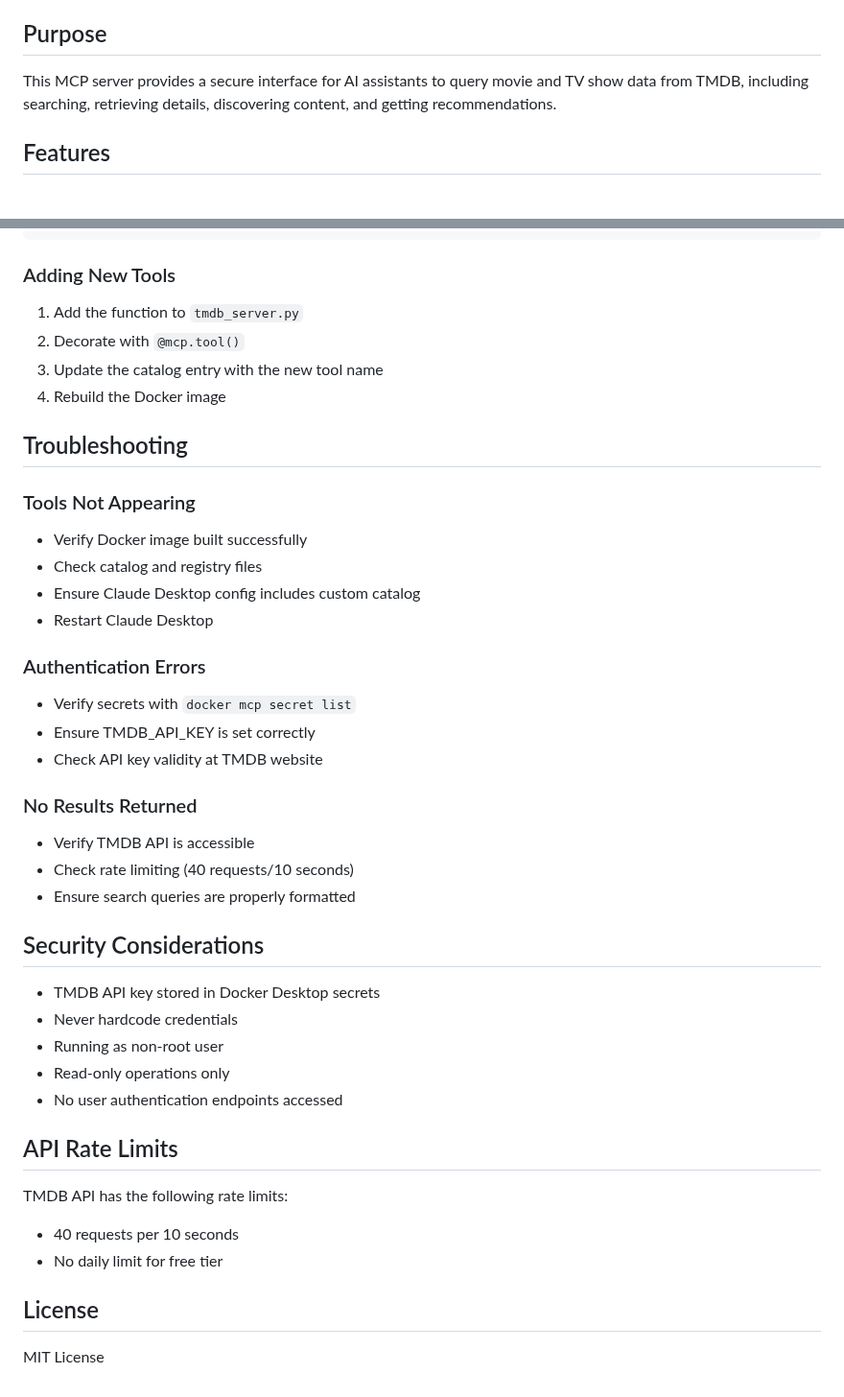
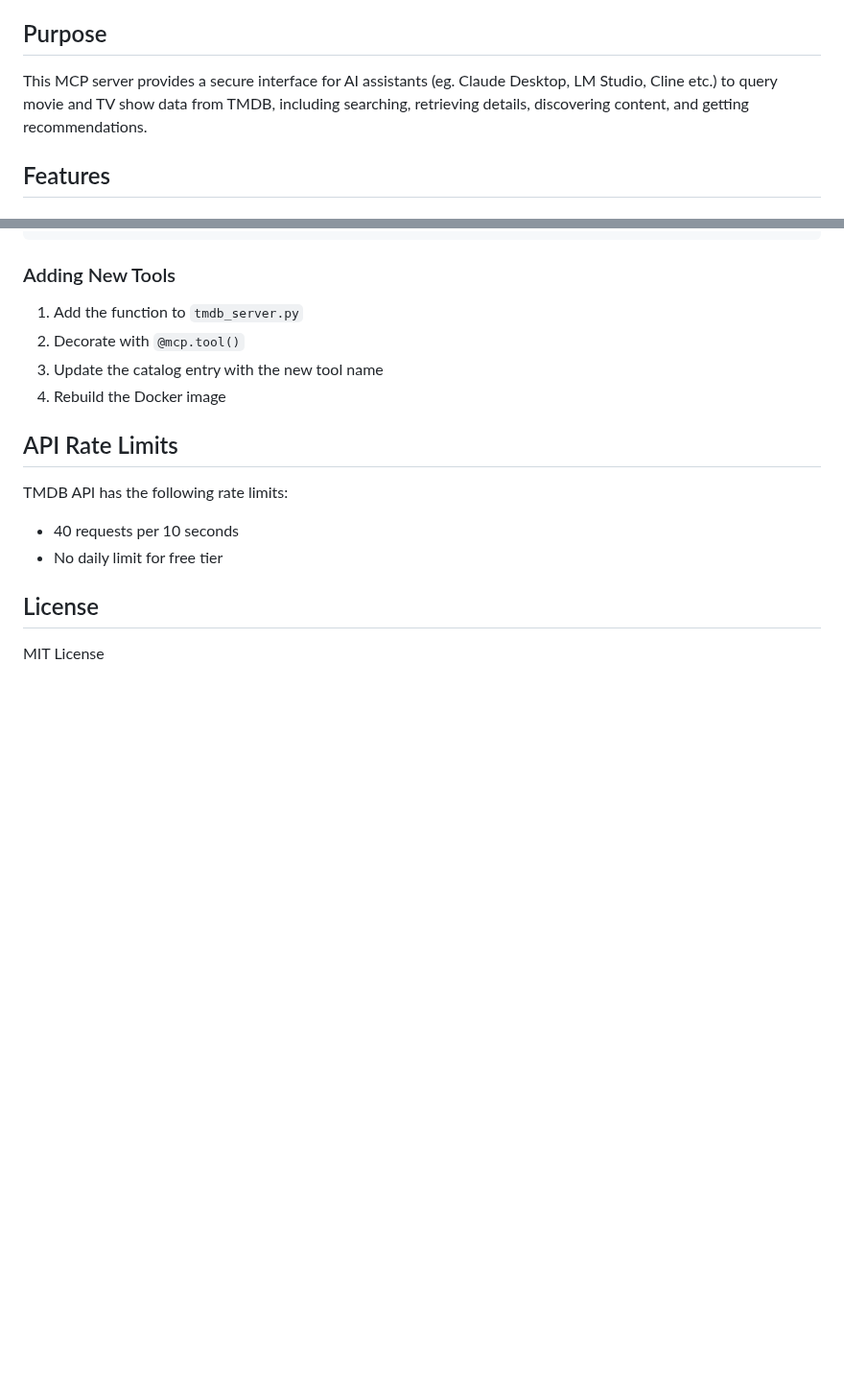
Before and after one commit to zainibeats/tmdb-mcp, a Markdown page: README.md, 2 parts joined by grey strips. Shown at 96% size. GitHub-like rendering; blank space fills up the shorter version.

```diff
--- a/README.md
+++ b/README.md
@@ -4,7 +4,7 @@ A Model Context Protocol (MCP) server that provides read-only access to The Movi
 
 ## Purpose
 
-This MCP server provides a secure interface for AI assistants to query movie and TV show data from TMDB, including searching, retrieving details, discovering content, and getting recommendations.
+This MCP server provides a secure interface for AI assistants (eg. Claude Desktop, LM Studio, Cline etc.) to query movie and TV show data from TMDB, including searching, retrieving details, discovering content, and getting recommendations.
 
 ## Features
 
@@ -80,32 +80,6 @@ echo '{"jsonrpc":"2.0","method":"tools/list","id":1}' | python tmdb_server.py
 3. Update the catalog entry with the new tool name
 4. Rebuild the Docker image
 
-## Troubleshooting
-
-### Tools Not Appearing
-- Verify Docker image built successfully
-- Check catalog and registry files
-- Ensure Claude Desktop config includes custom catalog
-- Restart Claude Desktop
-
-### Authentication Errors
-- Verify secrets with `docker mcp secret list`
-- Ensure TMDB_API_KEY is set correctly
-- Check API key validity at TMDB website
-
-### No Results Returned
-- Verify TMDB API is accessible
-- Check rate limiting (40 requests/10 seconds)
-- Ensure search queries are properly formatted
-
-## Security Considerations
-
-- TMDB API key stored in Docker Desktop secrets
-- Never hardcode credentials
-- Running as non-root user
-- Read-only operations only
-- No user authentication endpoints accessed
-
 ## API Rate Limits
 
 TMDB API has the following rate limits:
```
